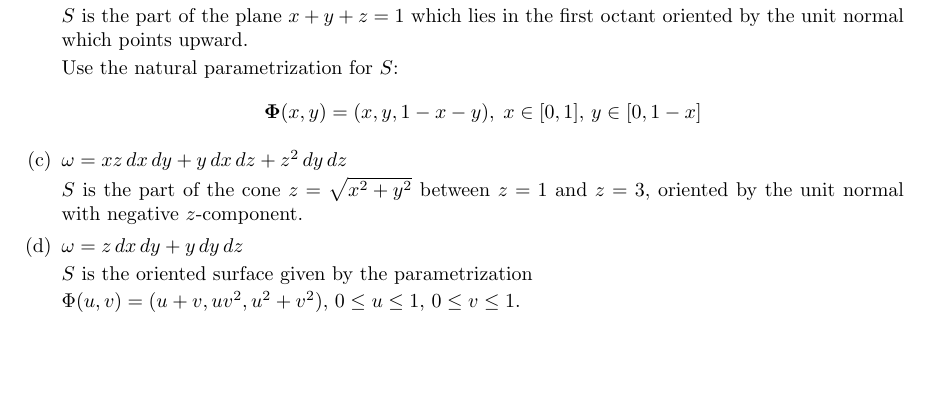
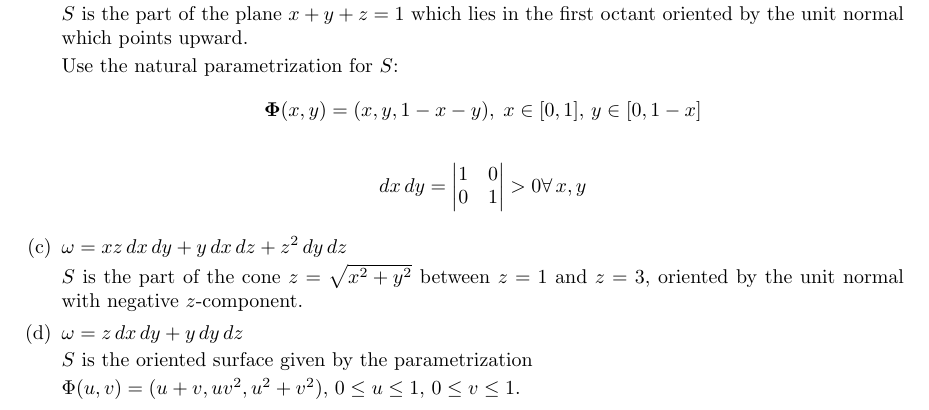
Before and after one commit to poonkeegan/school, a LaTeX document (matb42/a10.tex): part of page 6 of 11, cut so that both start at the same text, the shorter picture padded with empty space. Compiled offline with pdfLaTeX.

Commit message:
Tue Mar 27 12:40:42 EDT 2018

```diff
--- a/matb42/a10.tex
+++ b/matb42/a10.tex
@@ -165,6 +165,9 @@ Apr 3rd 2018}
 
         Use the natural parametrization for $S$:
         \[ \boldsymbol \Phi (x, y) = (x, y, 1 - x - y),\; x \in [0,1],\, y \in [0, 1-x] \]
+        \begin{align*}
+            dx\, dy = \begin{vmatrix} 1 & 0 \\ 0 & 1 \end{vmatrix} > 0 \forall \, x,y
+        \end{align*}
 
 
         \item $\omega  = xz \, dx \, dy + y \, dx \, dz + z^2 \, dy \, dz$
```
Also changed, not shown: matb42/a10.pdf.
